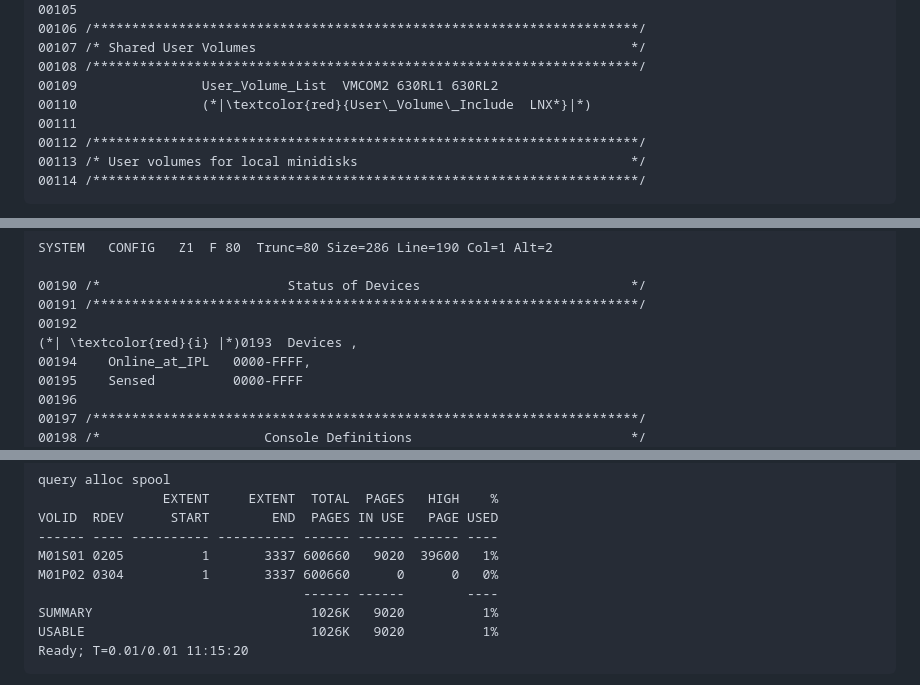
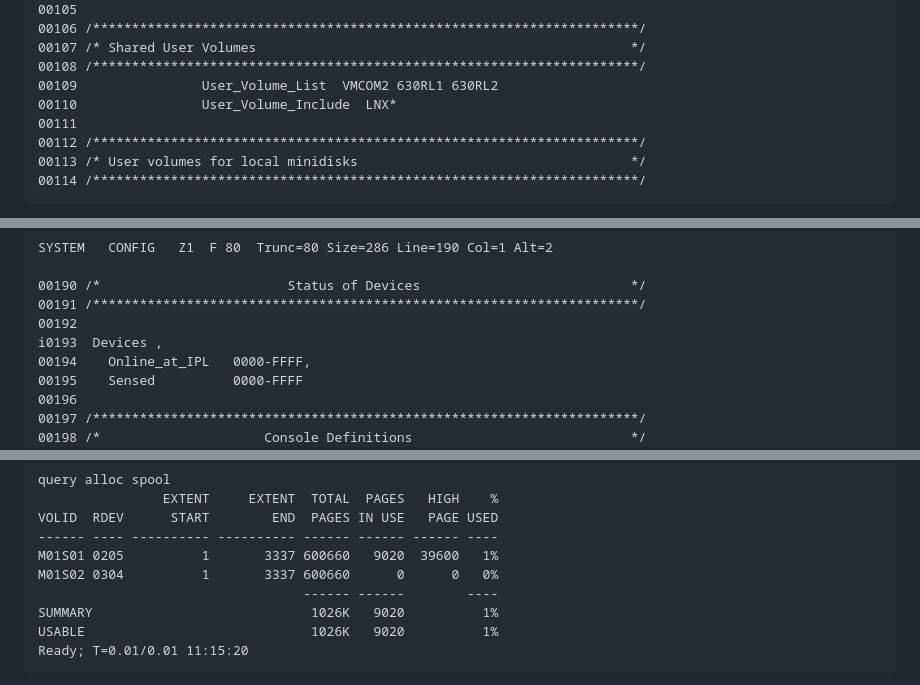
Before and after one commit to zvm-bootcamp/zvm-bootcamp.github.io, a Markdown page: pt-BR/system-configuration.md, 3 parts joined by grey strips. GitHub-like rendering.

```diff
--- a/pt-BR/system-configuration.md
+++ b/pt-BR/system-configuration.md
@@ -382,7 +383,7 @@ Exemplo:
 00107 /* Shared User Volumes                                                */
 00108 /**********************************************************************/
 00109                User_Volume_List  VMCOM2 630RL1 630RL2
-00110                (*|\textcolor{red}{User\_Volume\_Include  LNX*}|*)
+00110                User_Volume_Include  LNX*
 00111
 00112 /**********************************************************************/
 00113 /* User volumes for local minidisks                                   */
@@ -504,7 +505,7 @@ SYSTEM   CONFIG   Z1  F 80  Trunc=80 Size=286 Line=190 Col=1 Alt=2
 00190 /*                        Status of Devices                           */
 00191 /**********************************************************************/
 00192
-(*| \textcolor{red}{i} |*)0193  Devices ,
+i0193  Devices ,
 00194    Online_at_IPL   0000-FFFF,
 00195    Sensed          0000-FFFF
 00196
@@ -706,7 +707,7 @@ query alloc spool
 VOLID  RDEV      START        END  PAGES IN USE   PAGE USED
 ------ ---- ---------- ---------- ------ ------ ------ ----
 M01S01 0205          1       3337 600660   9020  39600   1%
-M01P02 0304          1       3337 600660      0      0   0%
+M01S02 0304          1       3337 600660      0      0   0%
                                   ------ ------        ----
 SUMMARY                            1026K   9020          1%
 USABLE                             1026K   9020          1%
```
Also changed, not shown: other parts of pt-BR/system-configuration.md (+14 -13 lines), pt-BR/cms.md (+2 -3 lines).
